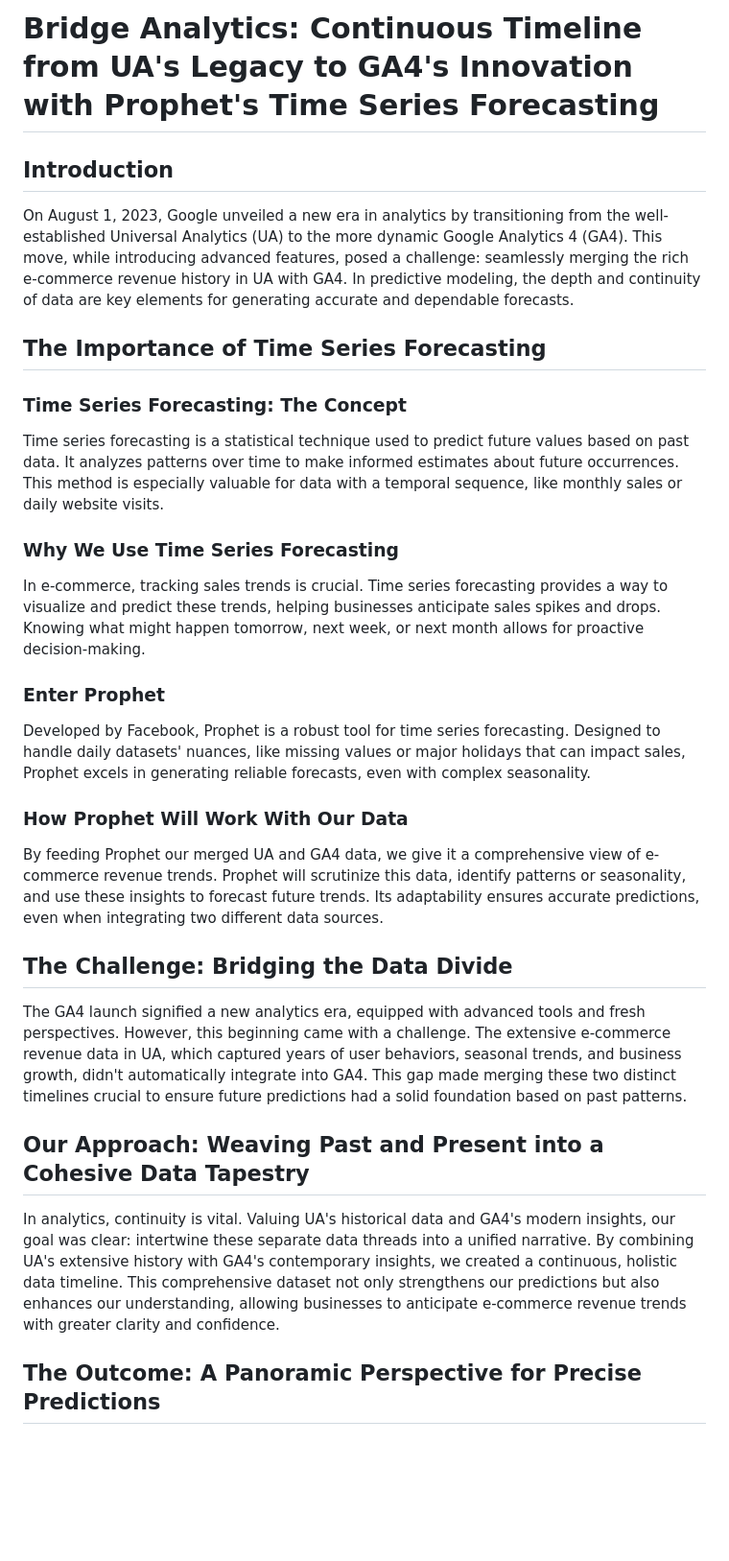
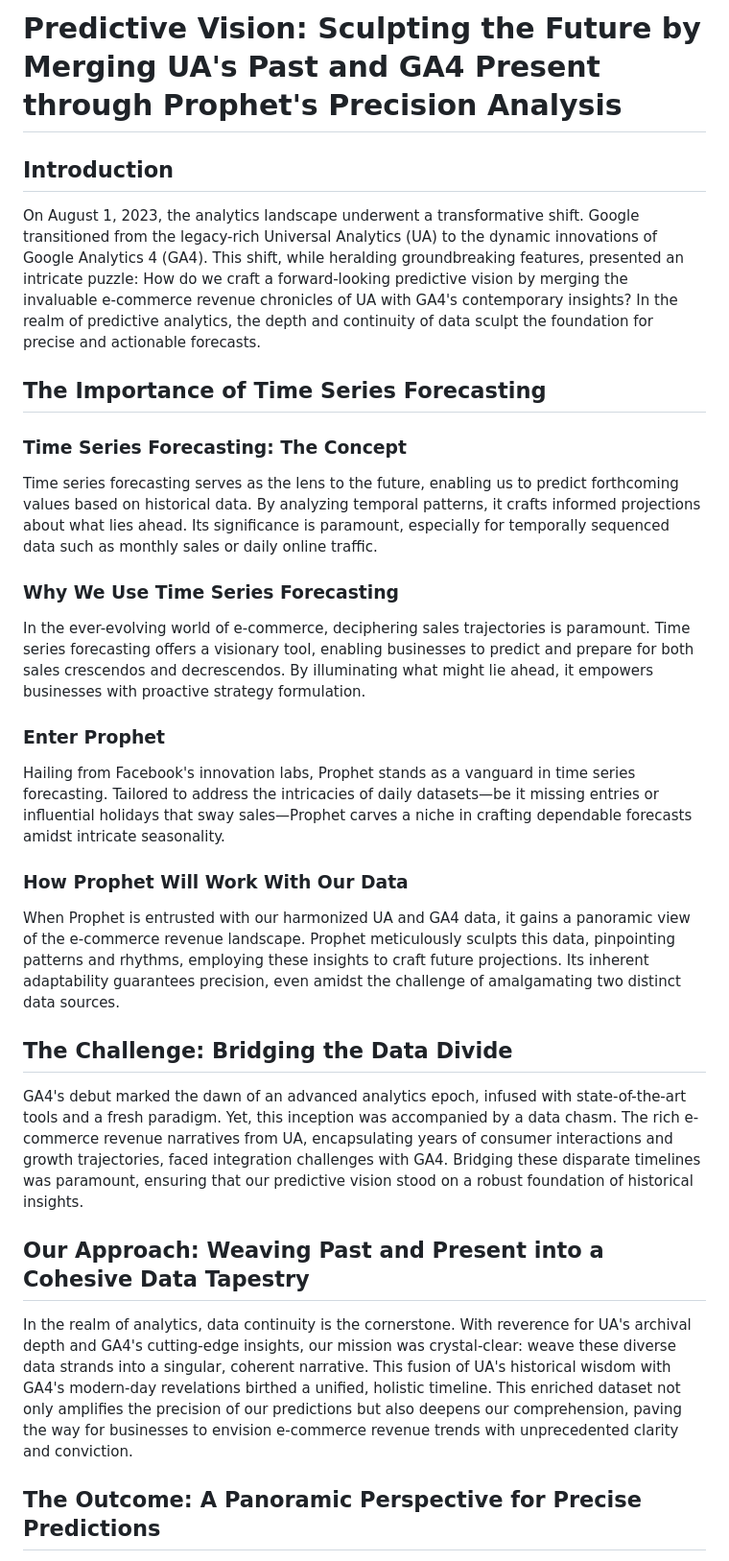
Before and after one commit to titofonseca/predictiveAnalytics__Predictive_Vision_FlaskApp, a Markdown page: README.md, the part around the change printed below. Shown: that part at 96% size. GitHub-like rendering; blank space fills up the shorter version.

Commit message:
Predictive Analytics: UA-GA4 Prophet Precision Vision v1 Commit

```diff
--- a/README.md
+++ b/README.md
@@ -1,64 +1,34 @@
-# Bridge Analytics: Continuous Timeline from UA's Legacy to GA4's Innovation with Prophet's Time Series Forecasting
+# Predictive Vision: Sculpting the Future by Merging UA's Past and GA4 Present through Prophet's Precision Analysis
 
 ## Introduction
 
-On August 1, 2023, Google unveiled a new era in analytics by transitioning
-from the well-established Universal Analytics (UA) to the more dynamic
-Google Analytics 4 (GA4). This move, while introducing advanced features,
-posed a challenge: seamlessly merging the rich e-commerce revenue history
-in UA with GA4. In predictive modeling, the depth and continuity of data
-are key elements for generating accurate and dependable forecasts.
+On August 1, 2023, the analytics landscape underwent a transformative shift. Google transitioned from the legacy-rich Universal Analytics (UA) to the dynamic innovations of Google Analytics 4 (GA4). This shift, while heralding groundbreaking features, presented an intricate puzzle: How do we craft a forward-looking predictive vision by merging the invaluable e-commerce revenue chronicles of UA with GA4's contemporary insights? In the realm of predictive analytics, the depth and continuity of data sculpt the foundation for precise and actionable forecasts.
 
 ## The Importance of Time Series Forecasting
 
 ### Time Series Forecasting: The Concept
 
-Time series forecasting is a statistical technique used to predict future
-values based on past data. It analyzes patterns over time to make informed
-estimates about future occurrences. This method is especially valuable for
-data with a temporal sequence, like monthly sales or daily website visits.
+Time series forecasting serves as the lens to the future, enabling us to predict forthcoming values based on historical data. By analyzing temporal patterns, it crafts informed projections about what lies ahead. Its significance is paramount, especially for temporally sequenced data such as monthly sales or daily online traffic.
 
 ### Why We Use Time Series Forecasting
 
-In e-commerce, tracking sales trends is crucial. Time series forecasting
-provides a way to visualize and predict these trends, helping businesses
-anticipate sales spikes and drops. Knowing what might happen tomorrow,
-next week, or next month allows for proactive decision-making.
+In the ever-evolving world of e-commerce, deciphering sales trajectories is paramount. Time series forecasting offers a visionary tool, enabling businesses to predict and prepare for both sales crescendos and decrescendos. By illuminating what might lie ahead, it empowers businesses with proactive strategy formulation.
 
 ### Enter Prophet
 
-Developed by Facebook, Prophet is a robust tool for time series forecasting.
-Designed to handle daily datasets' nuances, like missing values or major
-holidays that can impact sales, Prophet excels in generating reliable
-forecasts, even with complex seasonality.
+Hailing from Facebook's innovation labs, Prophet stands as a vanguard in time series forecasting. Tailored to address the intricacies of daily datasets—be it missing entries or influential holidays that sway sales—Prophet carves a niche in crafting dependable forecasts amidst intricate seasonality.
 
 ### How Prophet Will Work With Our Data
 
-By feeding Prophet our merged UA and GA4 data, we give it a comprehensive
-view of e-commerce revenue trends. Prophet will scrutinize this data,
-identify patterns or seasonality, and use these insights to forecast
-future trends. Its adaptability ensures accurate predictions, even when
-integrating two different data sources.
+When Prophet is entrusted with our harmonized UA and GA4 data, it gains a panoramic view of the e-commerce revenue landscape. Prophet meticulously sculpts this data, pinpointing patterns and rhythms, employing these insights to craft future projections. Its inherent adaptability guarantees precision, even amidst the challenge of amalgamating two distinct data sources.
 
 ## The Challenge: Bridging the Data Divide
 
-The GA4 launch signified a new analytics era, equipped with advanced tools
-and fresh perspectives. However, this beginning came with a challenge.
-The extensive e-commerce revenue data in UA, which captured years of user
-behaviors, seasonal trends, and business growth, didn't automatically
-integrate into GA4. This gap made merging these two distinct timelines
-crucial to ensure future predictions had a solid foundation based on
-past patterns.
+GA4's debut marked the dawn of an advanced analytics epoch, infused with state-of-the-art tools and a fresh paradigm. Yet, this inception was accompanied by a data chasm. The rich e-commerce revenue narratives from UA, encapsulating years of consumer interactions and growth trajectories, faced integration challenges with GA4. Bridging these disparate timelines was paramount, ensuring that our predictive vision stood on a robust foundation of historical insights.
 
 ## Our Approach: Weaving Past and Present into a Cohesive Data Tapestry
 
-In analytics, continuity is vital. Valuing UA's historical data and GA4's
-modern insights, our goal was clear: intertwine these separate data threads
-into a unified narrative. By combining UA's extensive history with GA4's
-contemporary insights, we created a continuous, holistic data timeline.
-This comprehensive dataset not only strengthens our predictions but also
-enhances our understanding, allowing businesses to anticipate e-commerce
-revenue trends with greater clarity and confidence.
+In the realm of analytics, data continuity is the cornerstone. With reverence for UA's archival depth and GA4's cutting-edge insights, our mission was crystal-clear: weave these diverse data strands into a singular, coherent narrative. This fusion of UA's historical wisdom with GA4's modern-day revelations birthed a unified, holistic timeline. This enriched dataset not only amplifies the precision of our predictions but also deepens our comprehension, paving the way for businesses to envision e-commerce revenue trends with unprecedented clarity and conviction.
 
 ## The Outcome: A Panoramic Perspective for Precise Predictions
 
```
Also changed, not shown: other parts of README.md (+31 -10 lines).
